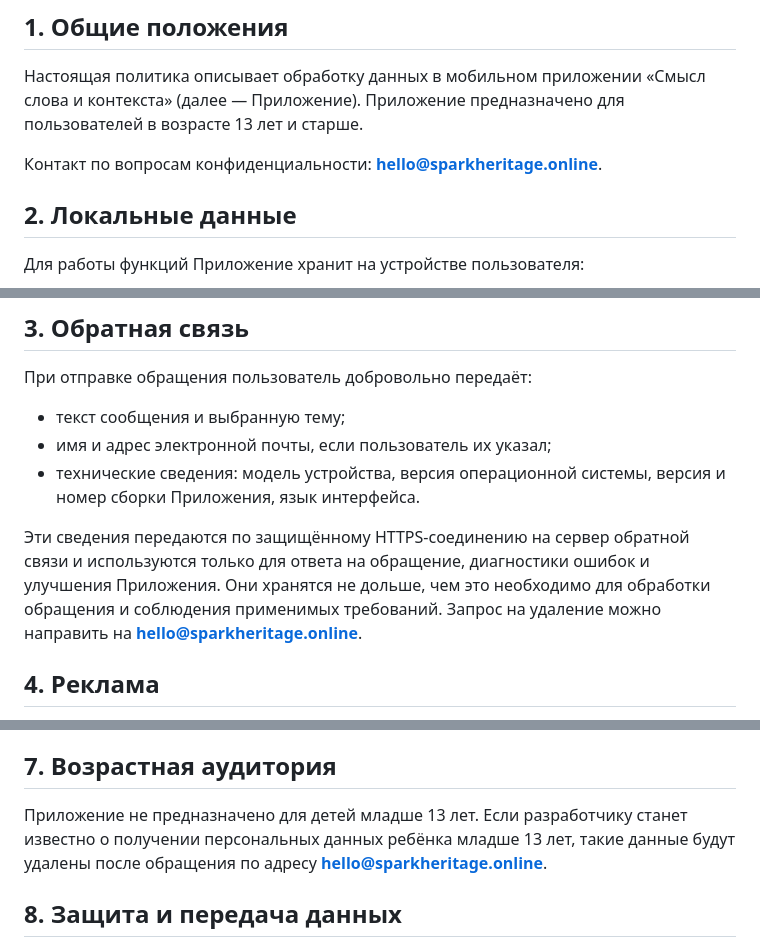
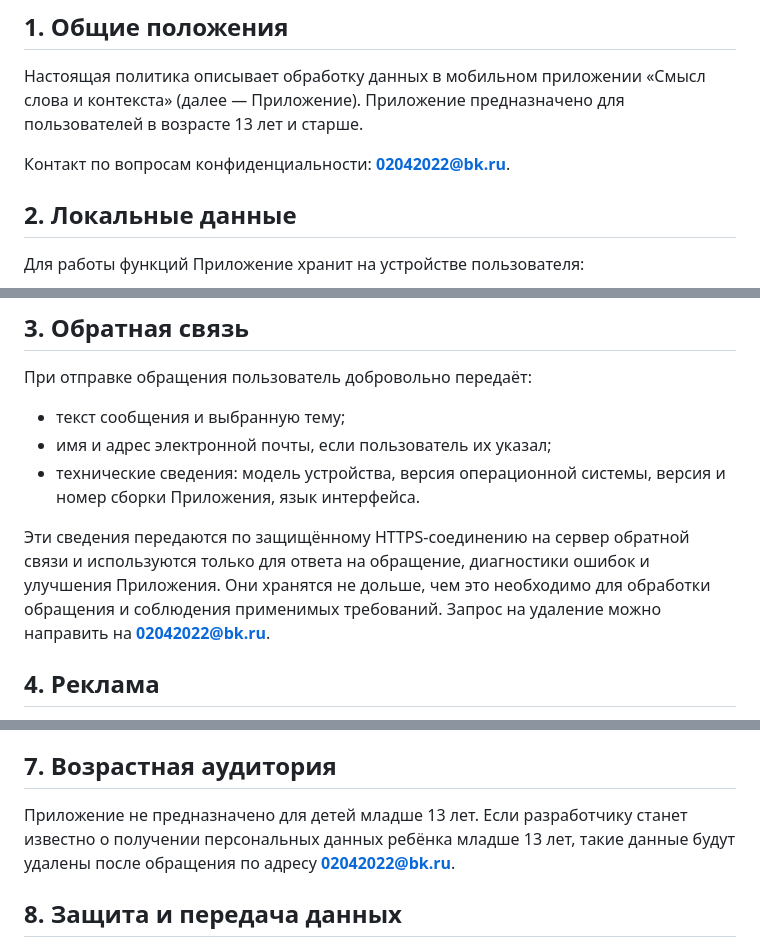
Before and after one commit to spark-privacy/smysl-slova-privacy, a Markdown page: README.md, 3 parts joined by grey strips. Rendered like a GitHub page.

Commit message:
Update contact email for privacy inquiries

```diff
--- a/README.md
+++ b/README.md
@@ -8,7 +8,7 @@
 
 Настоящая политика описывает обработку данных в мобильном приложении «Смысл слова и контекста» (далее — Приложение). Приложение предназначено для пользователей в возрасте 13 лет и старше.
 
-Контакт по вопросам конфиденциальности: **hello@sparkheritage.online**.
+Контакт по вопросам конфиденциальности: **02042022@bk.ru**.
 
 ## 2. Локальные данные
 
@@ -29,7 +29,7 @@
 - имя и адрес электронной почты, если пользователь их указал;
 - технические сведения: модель устройства, версия операционной системы, версия и номер сборки Приложения, язык интерфейса.
 
-Эти сведения передаются по защищённому HTTPS-соединению на сервер обратной связи и используются только для ответа на обращение, диагностики ошибок и улучшения Приложения. Они хранятся не дольше, чем это необходимо для обработки обращения и соблюдения применимых требований. Запрос на удаление можно направить на **hello@sparkheritage.online**.
+Эти сведения передаются по защищённому HTTPS-соединению на сервер обратной связи и используются только для ответа на обращение, диагностики ошибок и улучшения Приложения. Они хранятся не дольше, чем это необходимо для обработки обращения и соблюдения применимых требований. Запрос на удаление можно направить на **02042022@bk.ru**.
 
 ## 4. Реклама
 
@@ -56,7 +56,7 @@
 
 ## 7. Возрастная аудитория
 
-Приложение не предназначено для детей младше 13 лет. Если разработчику станет известно о получении персональных данных ребёнка младше 13 лет, такие данные будут удалены после обращения по адресу **hello@sparkheritage.online**.
+Приложение не предназначено для детей младше 13 лет. Если разработчику станет известно о получении персональных данных ребёнка младше 13 лет, такие данные будут удалены после обращения по адресу **02042022@bk.ru**.
 
 ## 8. Защита и передача данных
 
```
Also changed, not shown: other parts of README.md (+1 -1 lines).
